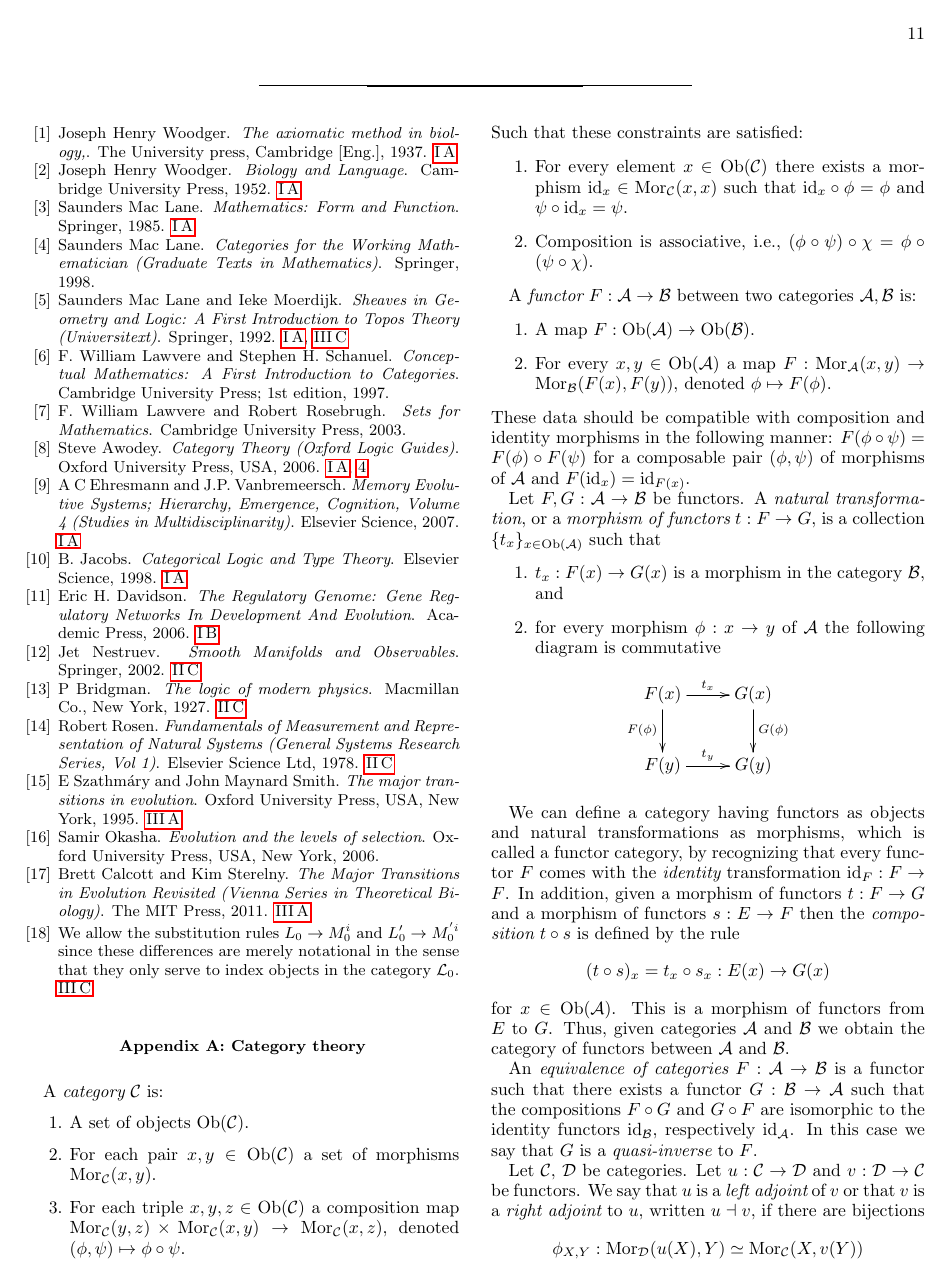
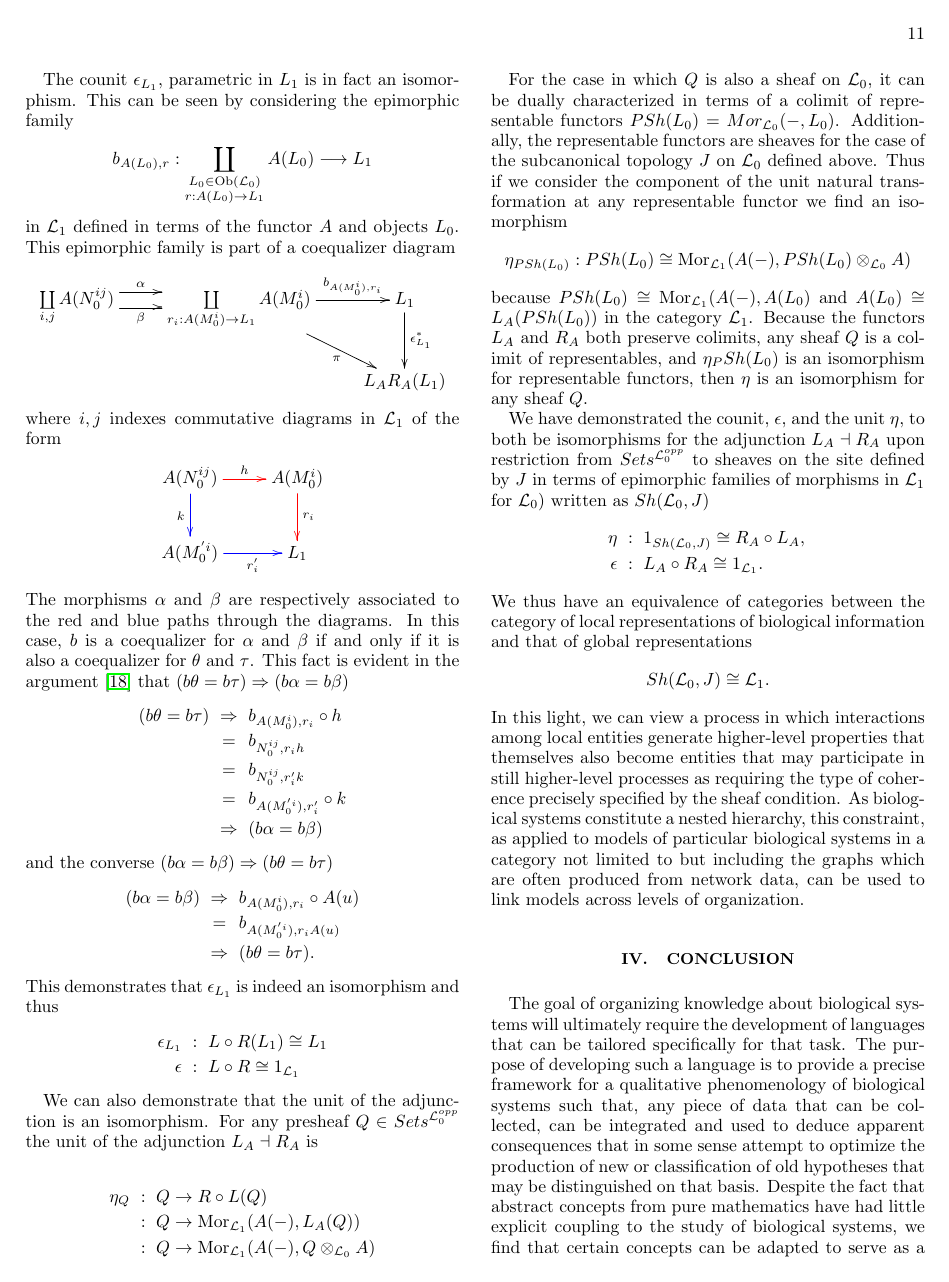
Before and after one commit to cameronraysmith/bir, a LaTeX paper (skeleton.tex): page 11 of 14 before the commit and page 11 of 15 after it. Compiled offline with pdfLaTeX.

Commit message:
finished section on equivalence of categories and minor update to figure 1

```diff
--- a/skeleton.tex
+++ b/skeleton.tex
@@ -682,7 +684,35 @@ This demonstrates that $\epsilon_{L_1}$ is indeed an isomorphism and thus
 \epsilon_{L_1} &:& L \circ R(L_1) \cong L_1\\
 \epsilon &:& L \circ R \cong 1_{\mathcal{L}_1}
 \end{eqnarray*}
+
+We can also demonstrate that the unit of the adjunction is an isomorphism. For any presheaf $Q \in Sets^{\mathcal{L}_0^{opp}}$ the unit of the adjunction $L_A \dashv R_A$ is
+
+\begin{eqnarray*}
+\eta_{Q} &:& Q \rightarrow R \circ L(Q)\\
+&:& Q \rightarrow \Mor_{\mathcal{L}_1}(A(-),L_A(Q))\\
+&:& Q \rightarrow \Mor_{\mathcal{L}_1}(A(-), Q \otimes_{\mathcal{L}_0} A)
+\end{eqnarray*}
+
+For the case in which $Q$ is also a sheaf on $\mathcal{L}_0$, it can be dually characterized in terms of a colimit of representable functors $PSh(L_0) = Mor_{\mathcal{L}_0}(-,L_0)$. Additionally, the representable functors are sheaves for the case of the subcanonical topology $J$ on $\mathcal{L}_0$ defined above. Thus if we consider the component of the unit natural transformation at any representable functor we find an isomorphism
+$$
+\eta_{PSh(L_0)}: PSh(L_0) \cong \Mor_{\mathcal{L}_1}(A(-), PSh(L_0) \otimes_{\mathcal{L}_0} A)
+$$
+because $PSh(L_0) \cong \Mor_{\mathcal{L}_1}(A(-), A(L_0)$ and $A(L_0) \cong L_A(PSh(L_0))$ in the category $\mathcal{L}_1$. Because the functors $L_A$ and $R_A$ both preserve colimits, any sheaf $Q$ is a colimit of representables, and $\eta_PSh(L_0)$ is an isomorphism for representable functors, then $\eta$ is an isomorphism for any sheaf $Q$.
+
+We have demonstrated the counit, $\epsilon$, and the unit $\eta$, to both be isomorphisms for the adjunction $L_A \dashv R_A$ upon restriction from $Sets^{\mathcal{L}_0^{opp}}$ to sheaves on the site defined by $J$ in terms of epimorphic families of morphisms in $\mathcal{L}_1$ for $\mathcal{L}_0)$ written as $Sh(\mathcal{L}_0,J)$
+\begin{eqnarray*}
+\eta &:& 1_{Sh(\mathcal{L}_0,J)} \cong R_A \circ L_A,\\
+\epsilon &:& L_A \circ R_A \cong 1_{\mathcal{L}_1}.
+\end{eqnarray*}
+We thus have an equivalence of categories between the category of local representations of biological information and that of global representations
+$$
+Sh(\mathcal{L}_0,J) \cong \mathcal{L}_1.
+$$
+In this light, we can view a process in which interactions among local entities generate higher-level properties that themselves also become entities that may participate in still higher-level processes as requiring the type of coherence precisely specified by the sheaf condition. As biological systems constitute a nested hierarchy, this constraint, as applied to models of particular biological systems in a category not limited to but including the graphs which are often produced from network data, can be used to link models across levels of organization.
+
 \section{Conclusion}
+
+The goal of organizing knowledge about biological systems will ultimately require the development of languages that can be tailored specifically for that task. The purpose of developing such a language is to provide a precise framework for a qualitative phenomenology of biological systems such that, any piece of data that can be collected, can be integrated and used to deduce apparent consequences that in some sense attempt to optimize the production of new or classification of old hypotheses that may be distinguished on that basis. Despite the fact that abstract concepts from pure mathematics have had little explicit coupling to the study of biological systems, we find that certain concepts can be adapted to serve as a high-level nucleus for the development of such a domain-specific language for reasoning about biological systems. In order to realize such a goal, this language will need to be implemented in computational form rather than simply stated in abstract notation; however, clarification of the relationship between purely abstract concepts and concepts abstracted from the study of biological systems can help to make the costly choice of a framework to be implemented for the purposes of knowledge representation.
 
 %------bibliography---%
 \bibliographystyle{unsrt}
```
Also changed, not shown: fig/biograph.pdf, fig/biograph.svg, skeleton.pdf, skeleton.tex (24 more changed lines).
